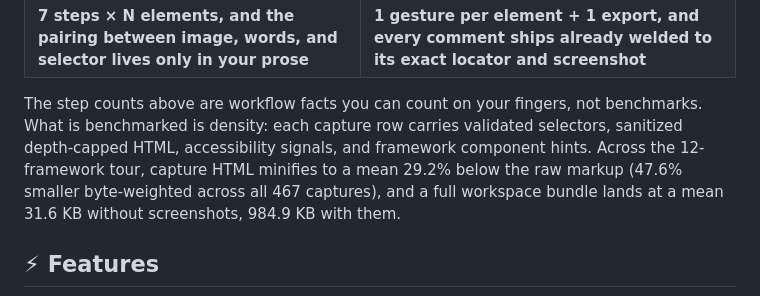
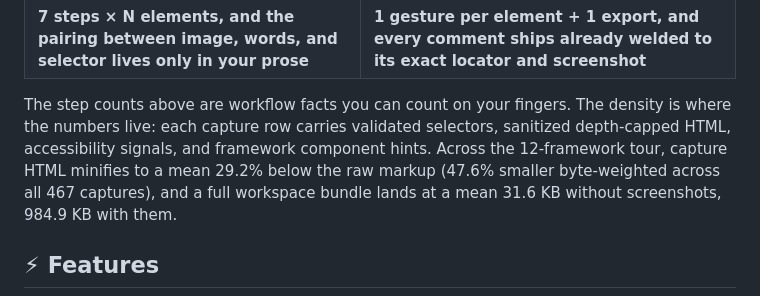
Before and after one commit to wranngle/pinchgrab, a Markdown page: README.md, the part around the change. Rendered like a GitHub page.

Commit message:
docs(readme): drop all benchmarks/bench references; bare numbers only (#40)
Operator follow-up ruling: the single surviving `docs/benchmarks.md`
link from #38 is also dead. The README now carries bare numbers only —
zero links or mentions of `docs/benchmarks.md`, zero `bun run bench` /
`test:tour` references, zero receipt trails. The benchmarks doc still
exists in the repo for whoever goes looking.

## Changes
- Removed the italic `[Benchmark tables and
methodology](docs/benchmarks.md)` link under the token-receipt bullets
(the one link #38 had preserved).
- Reworded the density paragraph to drop `not benchmarks. What is
benchmarked is density:` (which tripped the `bench` grep) to `The
density is where the numbers live:`. Every number in that paragraph is
unchanged (29.2%, 47.6%, 31.6 KB, 984.9 KB).

## Gates
- `grep -ic bench` = 0, `grep -ic benchmarks` = 0, `benchmarks.md` = 0,
`test:tour` = 0, `bun run bench` = 0.
- All headline numbers still present: 95.3%, 87.4%, 47.6%, 29.2%, 632 B,
31.6 KB, 984.9 KB, 26 noodles, 12/12.
- No double blank lines; no em/en-dashes authored; `bun run typecheck`
green.
- The `## 📏 The token receipt` heading is kept (it labels the retained
numbers; it is not a `bench`/`benchmarks` token or a doc pointer).
Flagging in case you want it renamed too.

Net diff: +1 / -3 lines.

🤖 Generated with [Claude Code](https://claude.com/claude-code)

Co-authored-by: Claude Fable 5 <noreply@anthropic.com>

```diff
--- a/README.md
+++ b/README.md
@@ -54,7 +54,7 @@ You already know the loop, and you resent it: one wrong element stands behind a
 | 7. Paste selector and hope it still resolves | |
 | **7 steps × N elements, and the pairing between image, words, and selector lives only in your prose** | **1 gesture per element + 1 export, and every comment ships already welded to its exact locator and screenshot** |
 
-The step counts above are workflow facts you can count on your fingers, not benchmarks. What is benchmarked is density: each capture row carries validated selectors, sanitized depth-capped HTML, accessibility signals, and framework component hints. Across the 12-framework tour, capture HTML minifies to a mean 29.2% below the raw markup (47.6% smaller byte-weighted across all 467 captures), and a full workspace bundle lands at a mean 31.6 KB without screenshots, 984.9 KB with them.
+The step counts above are workflow facts you can count on your fingers. The density is where the numbers live: each capture row carries validated selectors, sanitized depth-capped HTML, accessibility signals, and framework component hints. Across the 12-framework tour, capture HTML minifies to a mean 29.2% below the raw markup (47.6% smaller byte-weighted across all 467 captures), and a full workspace bundle lands at a mean 31.6 KB without screenshots, 984.9 KB with them.
 
 ## ⚡ Features
 
```
